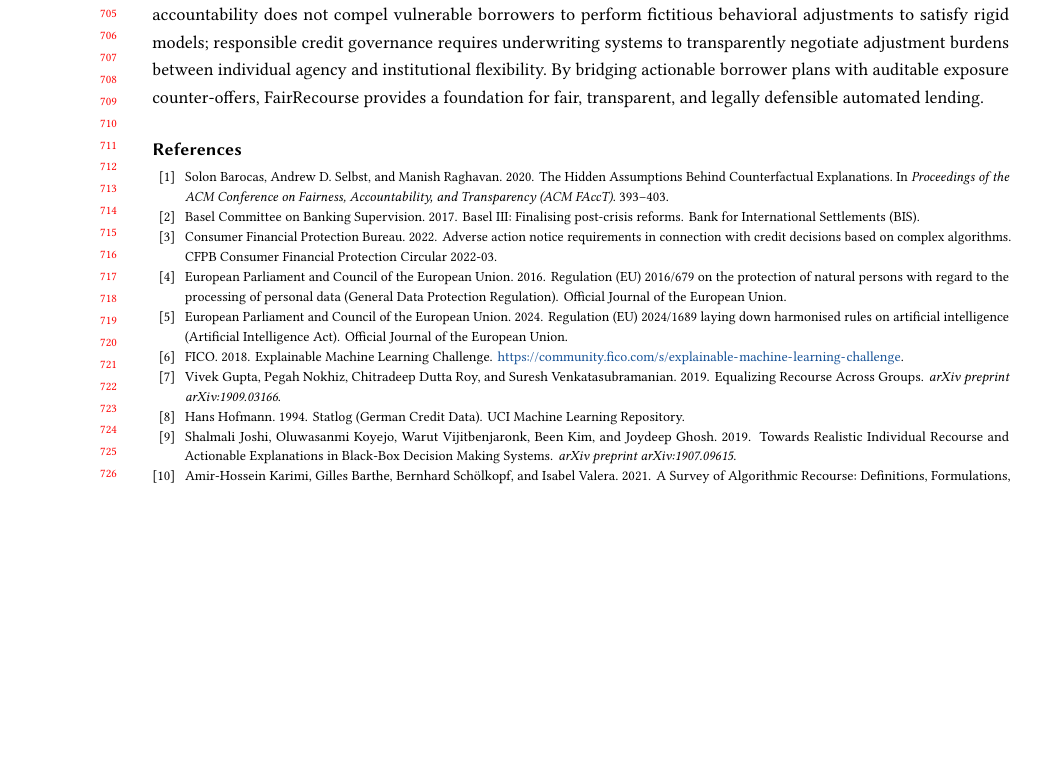
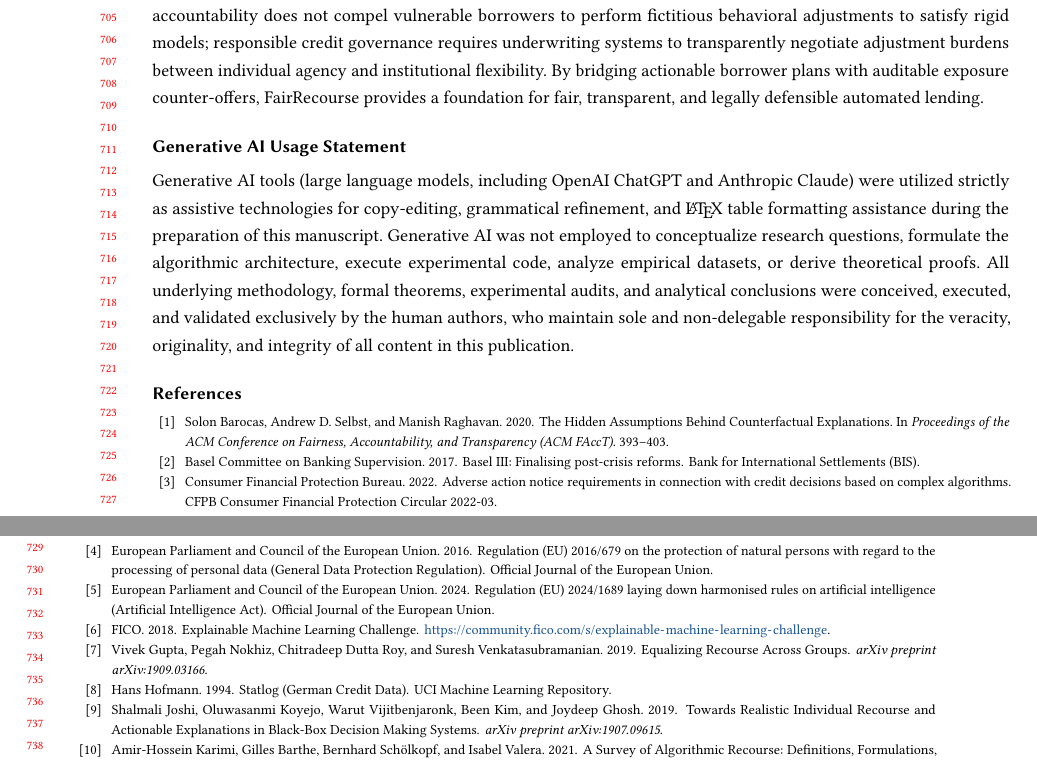
Before and after one commit to aesha-gupta/FairRecourse, a LaTeX paper (overleaf/main.tex): part of page 14 of 17 before the commit and two parts of pages 14 and 15 of 17 after it, the two joined at a grey line, cut so that both start at the same text, the shorter picture padded with empty space. Compiled offline with pdfLaTeX.

Commit message:
docs: formalize ACM Generative AI Usage Statement in Endmatter

```diff
--- a/overleaf/main.tex
+++ b/overleaf/main.tex
@@ -533,3 +533,5 @@ Generating viable algorithmic recourse requires moving beyond unconstrained math
 
 More broadly, this work reframes the sociotechnical discourse on automated decision-making. True algorithmic accountability does not compel vulnerable borrowers to perform fictitious behavioral adjustments to satisfy rigid models; responsible credit governance requires underwriting systems to transparently negotiate adjustment burdens between individual agency and institutional flexibility. By bridging actionable borrower plans with auditable exposure counter-offers, FairRecourse provides a foundation for fair, transparent, and legally defensible automated lending.
 
+\section*{Generative AI Usage Statement}
+Generative AI tools (large language models, including OpenAI ChatGPT and Anthropic Claude) were utilized strictly as assistive technologies for copy-editing, grammatical refinement, and \LaTeX{} table formatting assistance during the preparation of this manuscript. Generative AI was not employed to conceptualize research questions, formulate the algorithmic architecture, execute experimental code, analyze empirical datasets, or derive theoretical proofs. All underlying methodology, formal theorems, experimental audits, and analytical conclusions were conceived, executed, and validated exclusively by the human authors, who maintain sole and non-delegable responsibility for the veracity, originality, and integrity of all content in this publication.
```
Also changed, not shown: overleaf/main.tex (3 more changed lines), 1 other file.
